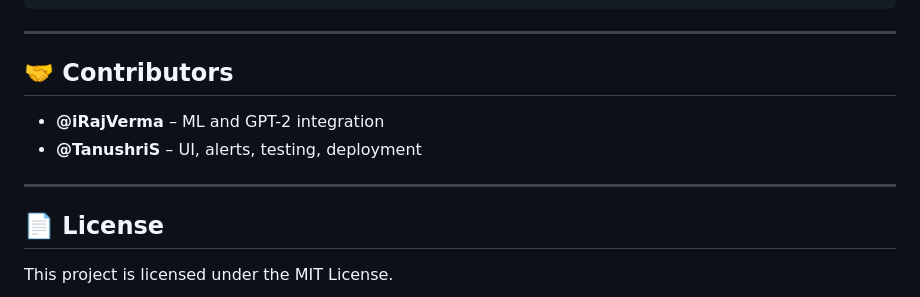
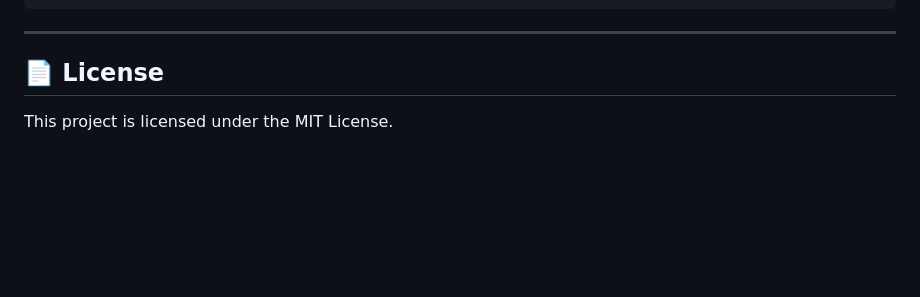
Before and after one commit to TanushriS/thermosense-ui, a Markdown page: README.md, the part around the change. GitHub-like rendering; blank space fills up the shorter version.

```diff
--- a/README.md
+++ b/README.md
@@ -128,12 +128,7 @@ No build setup needed. Simply open `index.html` in your browser or deploy to Ver
 
 ---
 
-## 🤝 Contributors
 
-- **@iRajVerma** – ML and GPT-2 integration
-- **@TanushriS** – UI, alerts, testing, deployment
-
----
 
 ## 📄 License
 
```
